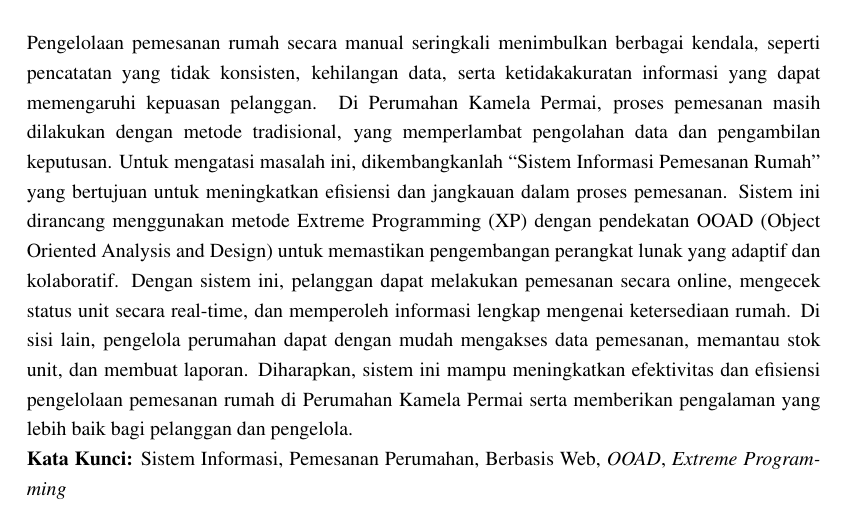
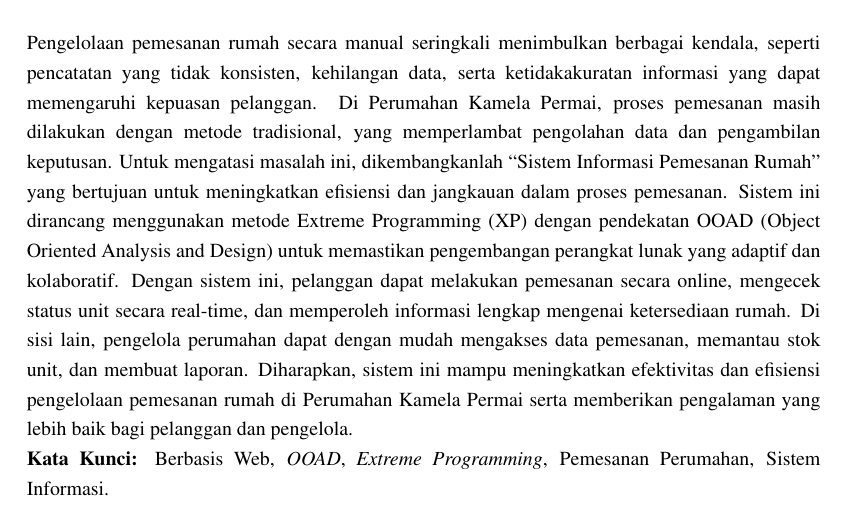
Before and after one commit to jefyokta/kamela2, a LaTeX document (latex/kerjapraktek.tex, which reads latex/halamandepan/abstrak.tex): part of page 6 of 67, cut so that both start at the same text. Compiled offline with pdfLaTeX.

Commit message:
fix revisi

```diff
--- a/latex/halamandepan/abstrak.tex
+++ b/latex/halamandepan/abstrak.tex
@@ -15,4 +15,4 @@
 \noindent
 \fontsize{10pt}{12pt}\selectfont
 Pengelolaan pemesanan rumah secara manual seringkali menimbulkan berbagai kendala, seperti pencatatan yang tidak konsisten, kehilangan data, serta ketidakakuratan informasi yang dapat memengaruhi kepuasan pelanggan. Di Perumahan Kamela Permai, proses pemesanan masih dilakukan dengan metode tradisional, yang memperlambat pengolahan data dan pengambilan keputusan. Untuk mengatasi masalah ini, dikembangkanlah “Sistem Informasi Pemesanan Rumah” yang bertujuan untuk meningkatkan efisiensi dan jangkauan dalam proses pemesanan. Sistem ini dirancang menggunakan metode Extreme Programming (XP) dengan pendekatan OOAD (Object Oriented Analysis and Design) untuk memastikan pengembangan perangkat lunak yang adaptif dan kolaboratif. Dengan sistem ini, pelanggan dapat melakukan pemesanan secara online, mengecek status unit secara real-time, dan memperoleh informasi lengkap mengenai ketersediaan rumah. Di sisi lain, pengelola perumahan dapat dengan mudah mengakses data pemesanan, memantau stok unit, dan membuat laporan. Diharapkan, sistem ini mampu meningkatkan efektivitas dan efisiensi pengelolaan pemesanan rumah di Perumahan Kamela Permai serta memberikan pengalaman yang lebih baik bagi pelanggan dan pengelola.\\
-\noindent{\textbf{Kata Kunci:} Sistem Informasi, Pemesanan Perumahan, Berbasis Web, \textit{OOAD}, \textit{Extreme Programming} \\
+\noindent{\textbf{Kata Kunci:}  Berbasis Web, \textit{OOAD}, \textit{Extreme Programming}, Pemesanan Perumahan, Sistem Informasi.}\\
```
Also changed, not shown: latex/halamandepan/abstrakInggris.tex (+1 -1 lines), 18 other files.
